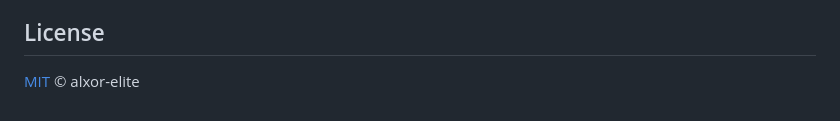
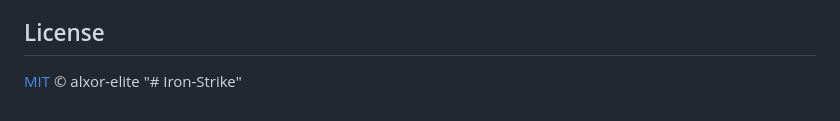
Before and after one commit to alxor-elite/Iron-Strike, a Markdown page: README.md, the part around the change. Rendered like a GitHub page.

```diff
--- a/README.md
+++ b/README.md
@@ -165,3 +165,4 @@ commercial game are used or reproduced.
 ## License
 
 [MIT](LICENSE) © alxor-elite
+"# Iron-Strike"
```
